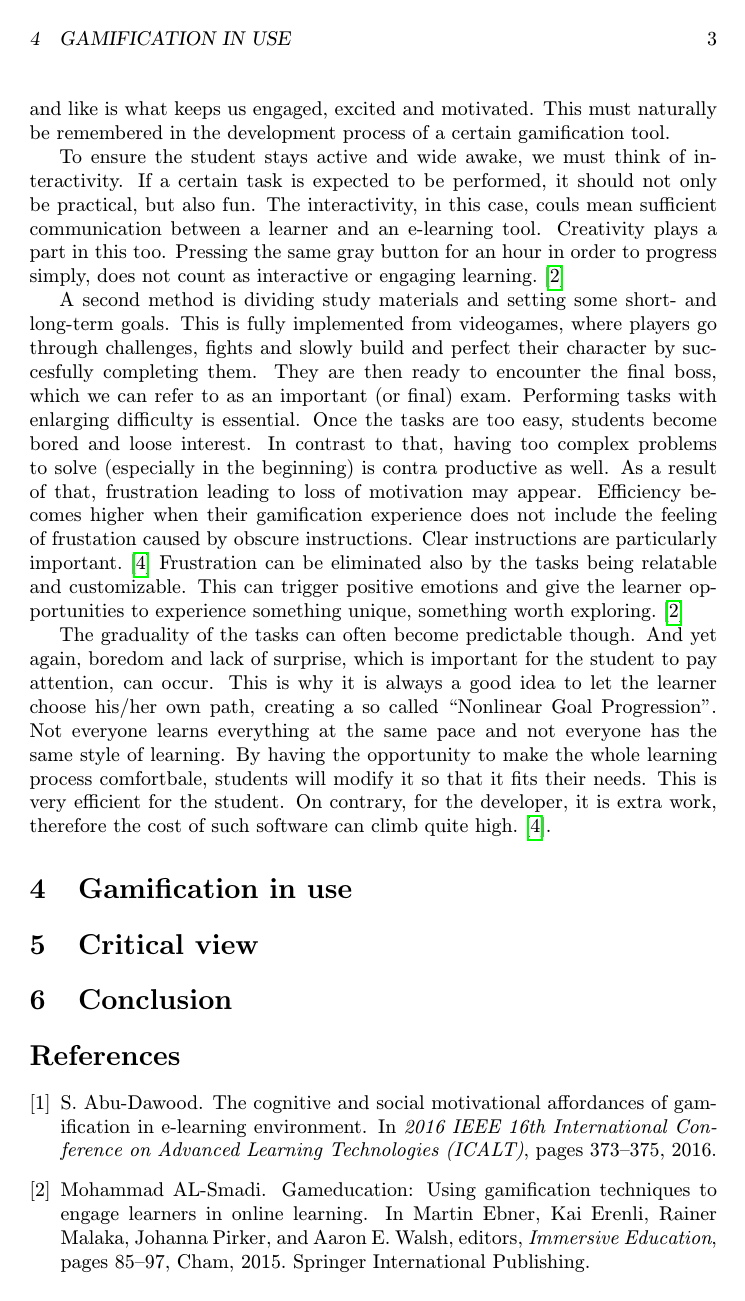
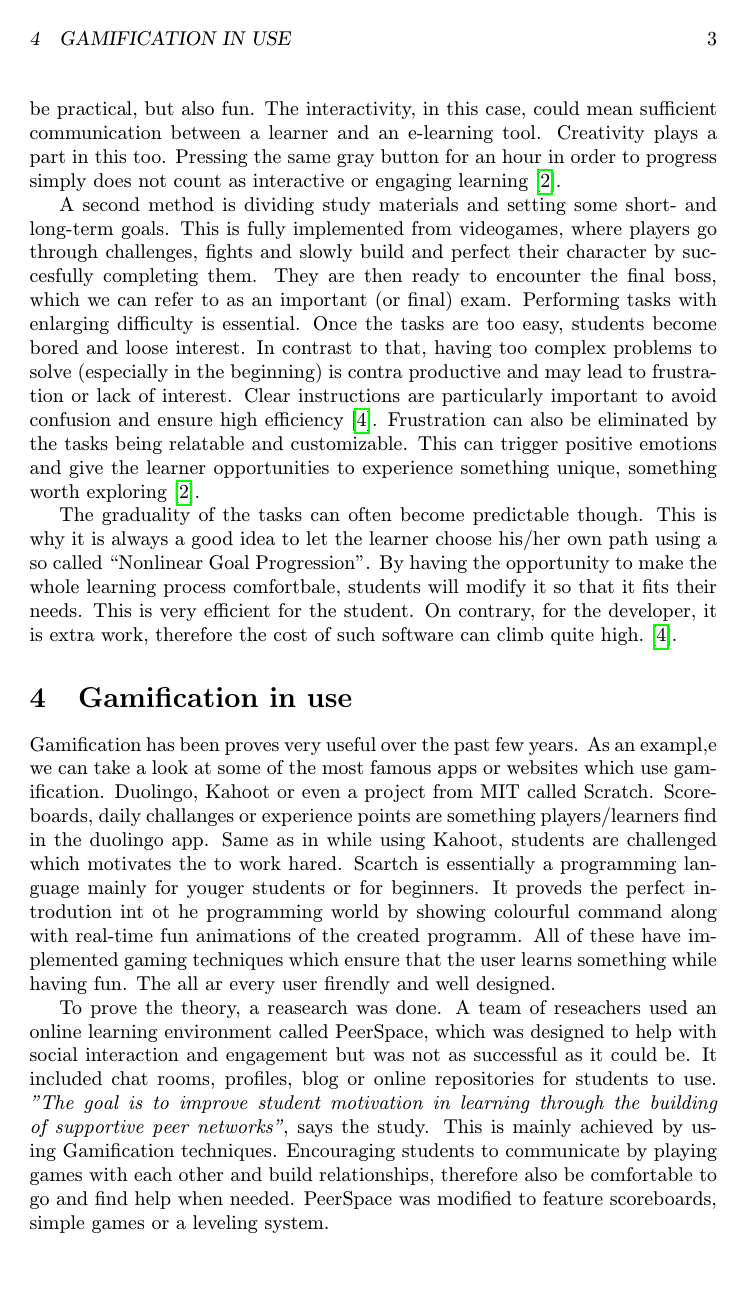
Before and after one commit to KarinKollarovicova/MIP_Gamification, a LaTeX paper (Gamification.tex): page 3 of 4. Compiled offline with pdfLaTeX.

Commit message:
section 4

```diff
--- a/Gamification.tex
+++ b/Gamification.tex
@@ -17,7 +17,7 @@
 	{\small \texttt{xkollarovicovak@stuba.sk}}
 	}
 
-\date{\small 7.11.2020}
+\date{\small 28.11.2020}
 
 
 
@@ -71,32 +71,42 @@
 	To put it in other words, being rewarded for something we enjoy and like is what keeps us engaged, excited and motivated.
 	This must naturally be remembered in the development process of a certain gamification tool.
 
-	To ensure the student stays active and wide awake, we must think of interactivity. If a certain task is expected to be performed, it should not only be practical, but also fun.
-	The interactivity, in this case, couls mean sufficient communication between a learner and an e-learning tool. Creativity plays a part in this too. Pressing the same gray button for an hour in order to progress simply, does not count as interactive or engaging learning. \cite{ AL-Smadi}
+	To ensure the student stays active and wide awake, we must think of interactivity.
+	If a certain task is expected to be performed, it should not only be practical, but also fun.
+	The interactivity, in this case, could mean sufficient communication between a learner and an e-learning tool.
+	Creativity plays a part in this too. Pressing the same gray button for an hour in order to progress simply does not count as interactive or engaging learning \cite{ AL-Smadi}.
 
-	A second method is dividing study materials and setting some short- and long-term goals. This is fully implemented from videogames, where players go through challenges, fights and slowly build and perfect their character by succesfully completing them.
+	A second method is dividing study materials and setting some short- and long-term goals.
+	This is fully implemented from videogames, where players go through challenges, fights and slowly build and perfect their character by succesfully completing them.
 	They are then ready to encounter the final boss, which we can refer to as an important (or final) exam.
-	Performing tasks with enlarging difficulty is essential. Once the tasks are too easy, students become bored and loose interest. In contrast to that, having too complex problems to solve (especially in the beginning) is contra productive as well.
-	As a result of that, frustration leading to loss of motivation may appear. Efficiency becomes higher when their gamification experience does not include the feeling of frustation caused by obscure instructions. Clear instructions are particularly important. \cite{Raymer}
-	Frustration can be eliminated also by the tasks being relatable and customizable. This can trigger positive emotions and give the learner opportunities to experience something unique, something worth exploring. \cite{ AL-Smadi}
+	Performing tasks with enlarging difficulty is essential. Once the tasks are too easy, students become bored and loose interest.
+	In contrast to that, having too complex problems to solve (especially in the beginning) is contra productive and may lead to frustration or lack of interest.
+	Clear instructions are particularly important to avoid confusion and ensure high efficiency \cite{Raymer}.
+	Frustration can also be eliminated by the tasks being relatable and customizable.
+	This can trigger positive emotions and give the learner opportunities to experience something unique, something worth exploring \cite{ AL-Smadi}.
 
-	The graduality of the tasks can often become predictable though. And yet again, boredom and lack of surprise, which is important for the student to pay attention, can occur. This is why it is always a good idea to let the learner choose his/her own path, creating a so called “Nonlinear Goal Progression”.
-	Not everyone learns everything at the same pace and not everyone has the same style of learning. By having the opportunity to make the whole learning process comfortbale, students will modify it so that it fits their needs.
+	The graduality of the tasks can often become predictable though.
+	This is why it is always a good idea to let the learner choose his/her own path using a so called “Nonlinear Goal Progression”.
+	By having the opportunity to make the whole learning process comfortbale, students will modify it so that it fits their needs.
 	This is very efficient for the student. On contrary, for the developer, it is extra work, therefore the cost of such software can climb quite high. \cite{Raymer}.
+
+\section{Gamification in use} \label{section4}
+	Gamification has been proves very useful over the past few years.
+	As an exampl,e we can take a look at some of the most famous apps or websites which use gamification. Duolingo, Kahoot or even a project from MIT called Scratch.
+	Scoreboards, daily challanges or experience points are something players/learners find in the duolingo app. Same as in while using Kahoot, students are challenged which motivates the to work hared.
+	Scartch is essentially a programming language mainly for youger students or for beginners.
+	It proveds the perfect introdution int ot he programming world by showing colourful command along with real-time fun animations of the created programm.
+	All of these have implemented gaming techniques which ensure that the user learns something while having fun. The all ar every user firendly and well designed.
+
+	To prove the theory, a reasearch was done. A team of reseachers used an online learning environment called PeerSpace, which was designed to help with social interaction and engagement but was not as successful as it could be.
+	It included chat rooms, profiles, blog or online repositories for students to use.
+	\textit{"The goal is to improve student motivation in learning through the building of supportive peer networks"}, says the study.
+	This is mainly achieved by using Gamification techniques. Encouraging students to communicate by playing games with each other and build relationships, therefore also be comfortable to go and find help when needed.
+	PeerSpace was modified to feature scoreboards, simple games or a leveling system.
 
 
 
-
-
-\section{Gamification in use} \label{section4}
-
-
-
-\section{Critical view} \label{section5}
-
-
-
-\section{Conclusion} \label{section6}
+\section{Conclusion} \label{section5}
 
 
 
```
Also changed, not shown: Gamification.pdf, Gamification.tex (18 more changed lines).
